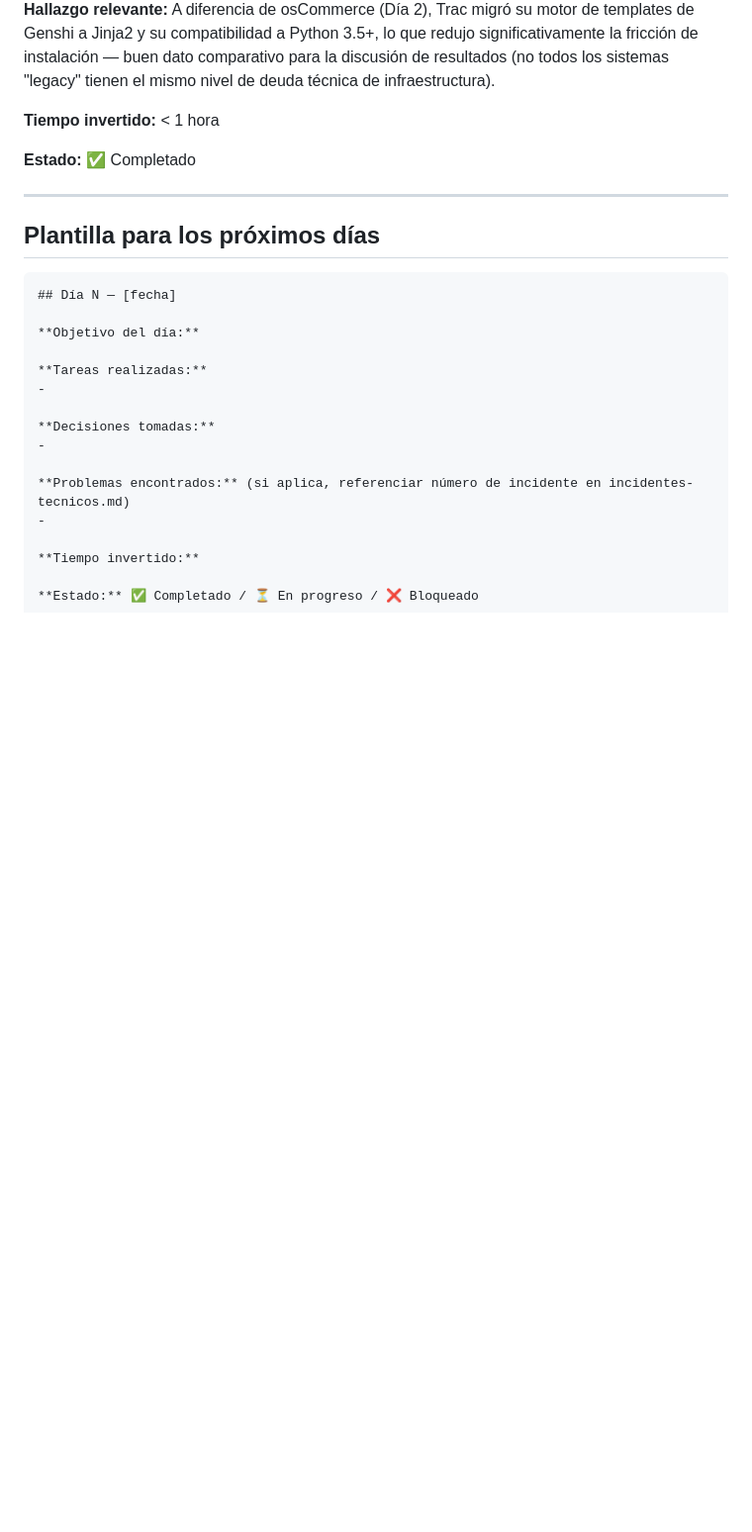
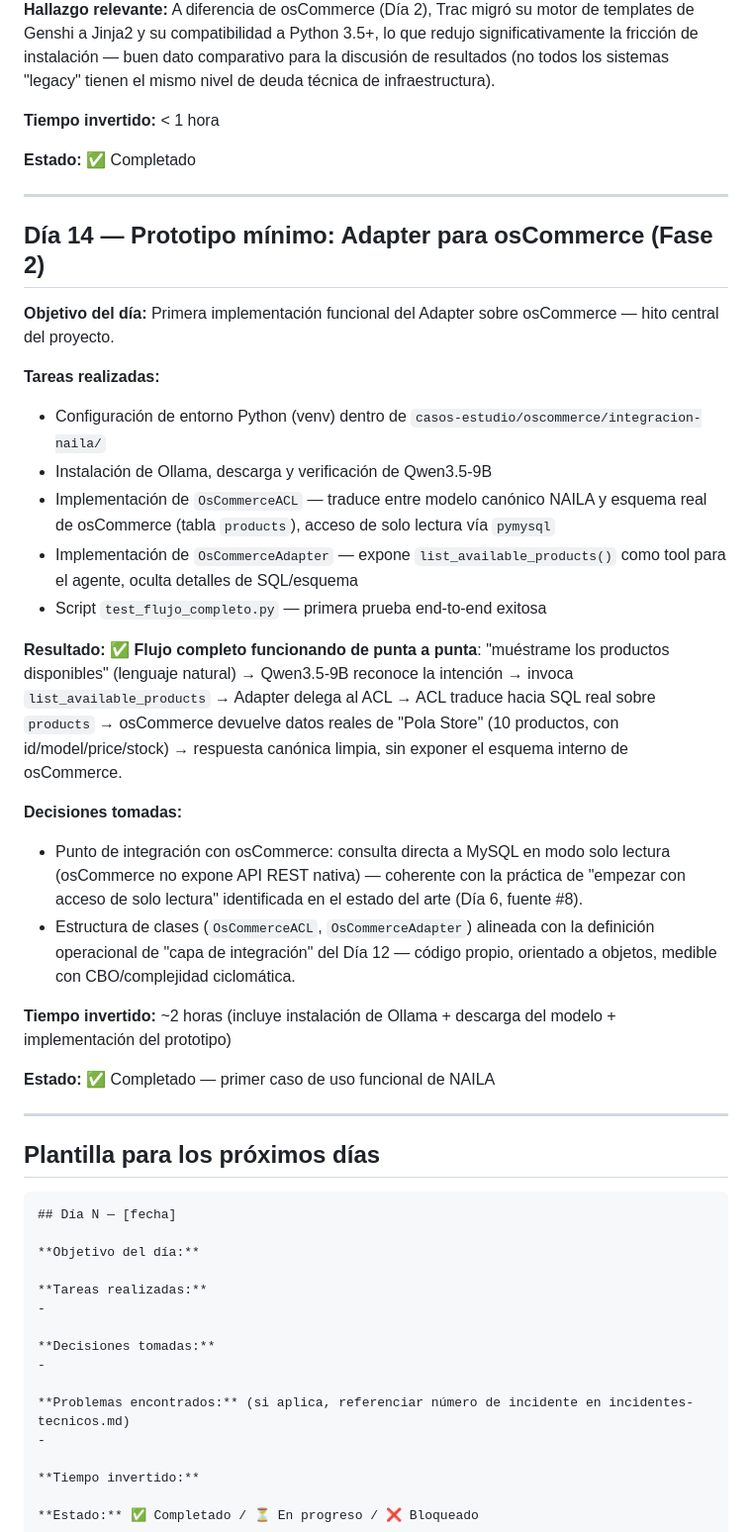
Before and after one commit to KennethCendales/naila-thesis, a Markdown page: investigacion/bitacora.md, the part around the change. Shown at 99% size. Rendered like a GitHub page; blank space fills up the shorter version.

Commit message:
Día 14 (Fase 2): primer prototipo funcional - Adapter/ACL para osCommerce, flujo end-to-end exitoso

````diff
--- a/investigacion/bitacora.md
+++ b/investigacion/bitacora.md
@@ -80,6 +80,29 @@
 
 ---
 
+## Día 14 — Prototipo mínimo: Adapter para osCommerce (Fase 2)
+
+**Objetivo del día:** Primera implementación funcional del Adapter sobre osCommerce — hito central del proyecto.
+
+**Tareas realizadas:**
+- Configuración de entorno Python (venv) dentro de `casos-estudio/oscommerce/integracion-naila/`
+- Instalación de Ollama, descarga y verificación de Qwen3.5-9B
+- Implementación de `OsCommerceACL` — traduce entre modelo canónico NAILA y esquema real de osCommerce (tabla `products`), acceso de solo lectura vía `pymysql`
+- Implementación de `OsCommerceAdapter` — expone `list_available_products()` como tool para el agente, oculta detalles de SQL/esquema
+- Script `test_flujo_completo.py` — primera prueba end-to-end exitosa
+
+**Resultado:** ✅ **Flujo completo funcionando de punta a punta**: "muéstrame los productos disponibles" (lenguaje natural) → Qwen3.5-9B reconoce la intención → invoca `list_available_products` → Adapter delega al ACL → ACL traduce hacia SQL real sobre `products` → osCommerce devuelve datos reales de "Pola Store" (10 productos, con id/model/price/stock) → respuesta canónica limpia, sin exponer el esquema interno de osCommerce.
+
+**Decisiones tomadas:**
+- Punto de integración con osCommerce: consulta directa a MySQL en modo solo lectura (osCommerce no expone API REST nativa) — coherente con la práctica de "empezar con acceso de solo lectura" identificada en el estado del arte (Día 6, fuente #8).
+- Estructura de clases (`OsCommerceACL`, `OsCommerceAdapter`) alineada con la definición operacional de "capa de integración" del Día 12 — código propio, orientado a objetos, medible con CBO/complejidad ciclomática.
+
+**Tiempo invertido:** ~2 horas (incluye instalación de Ollama + descarga del modelo + implementación del prototipo)
+
+**Estado:** ✅ Completado — primer caso de uso funcional de NAILA
+
+---
+
 ## Plantilla para los próximos días
 
 ```markdown
````
